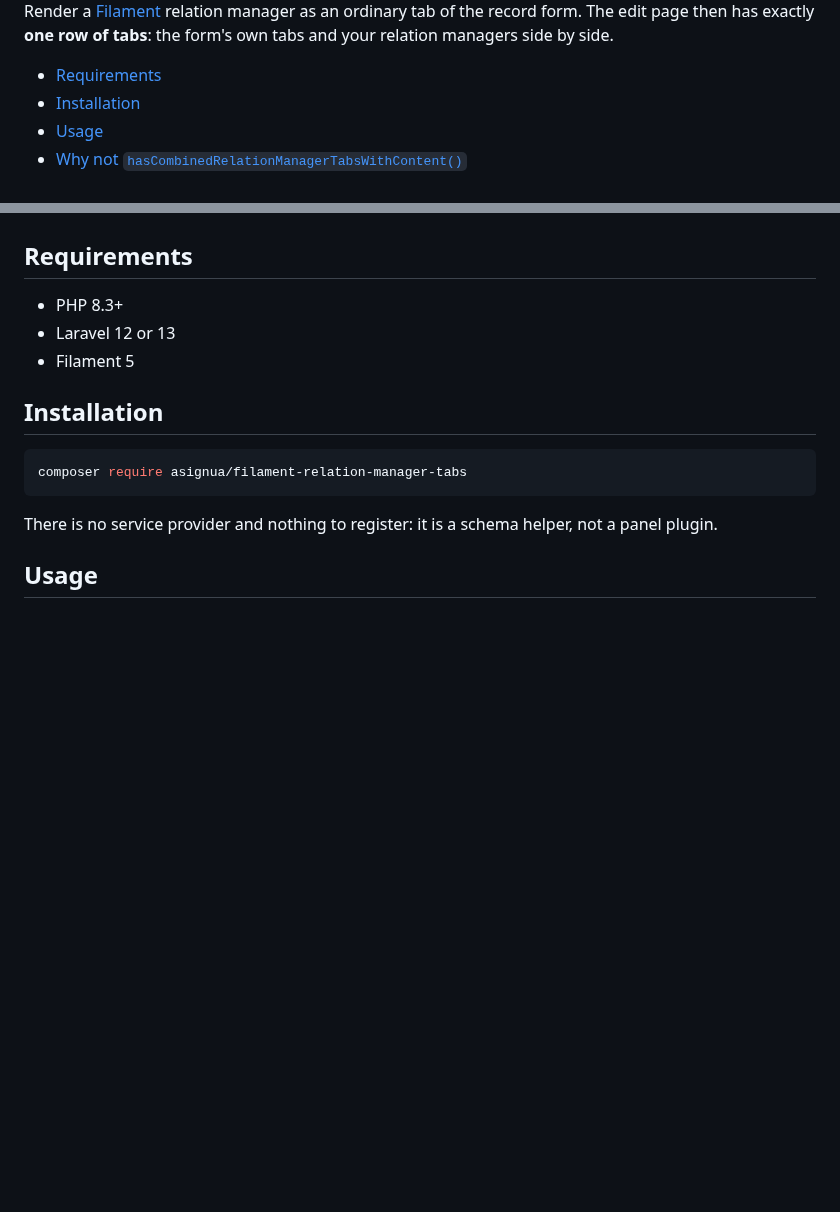
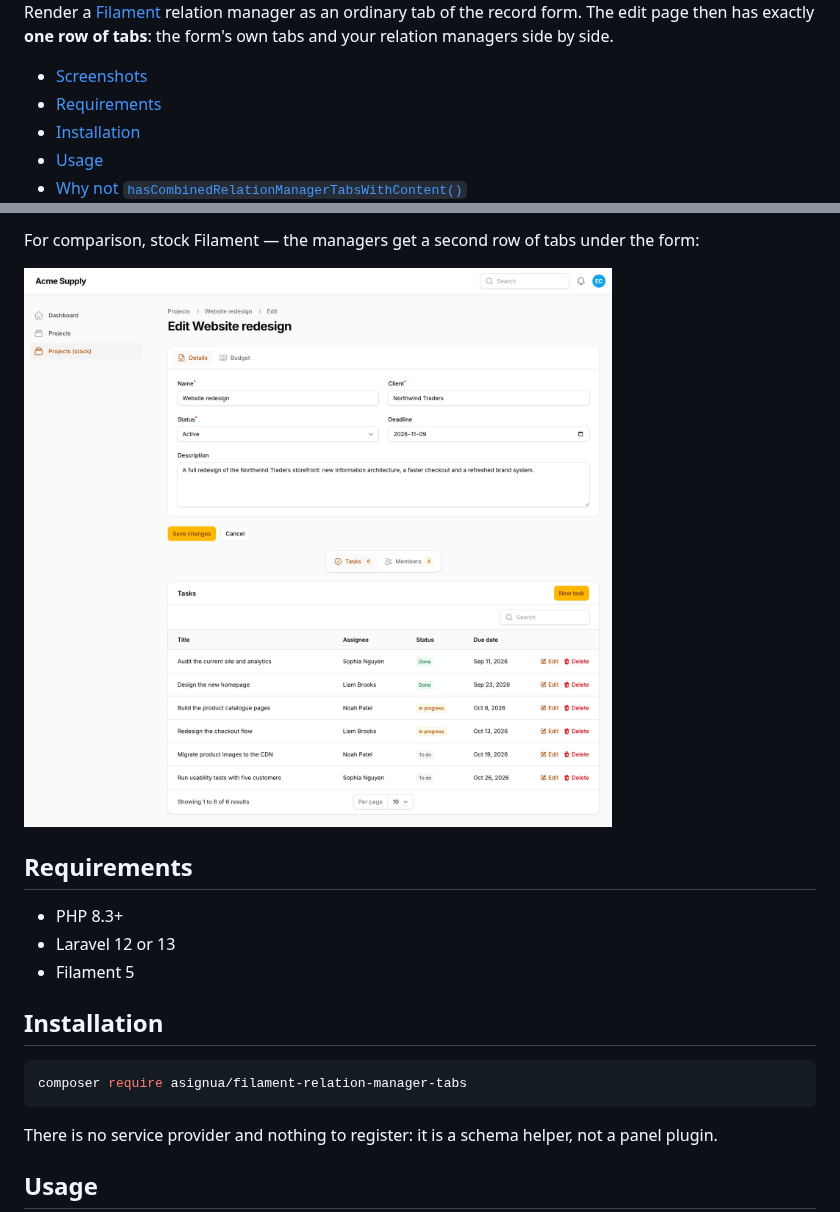
Before and after one commit to asignua/filament-relation-manager-tabs, a Markdown page: README.md, 2 parts joined by grey strips. Drawn GitHub-style; pictures changed too: art/stock-filament.jpg (added); blank space fills up the shorter version.

Commit message:
docs: cover, screenshots, release date
Co-Authored-By: Claude Opus 5.5 <noreply@anthropic.com>

```diff
--- a/README.md
+++ b/README.md
@@ -12,6 +12,7 @@ Render a [Filament](https://filamentphp.com) relation manager as an ordinary tab
 form. The edit page then has exactly **one row of tabs**: the form's own tabs and your relation
 managers side by side.
 
+- [Screenshots](#screenshots)
 - [Requirements](#requirements)
 - [Installation](#installation)
 - [Usage](#usage)
@@ -22,3 +38,6 @@ managers side by side.
+For comparison, stock Filament — the managers get a second row of tabs under the form:
+
+![Stock Filament: a second row of tabs under the form](https://raw.githubusercontent.com/asignua/filament-relation-manager-tabs/v1.0.0/art/stock-filament.jpg)
 
 ## Requirements
 
```
Also changed, not shown: other parts of README.md (+15 -0 lines), CHANGELOG.md (+1 -1 lines), art/cover.jpg (added), art/details-tab.jpg (added), art/tasks-tab-dark.jpg (added), art/tasks-tab.jpg (added).
